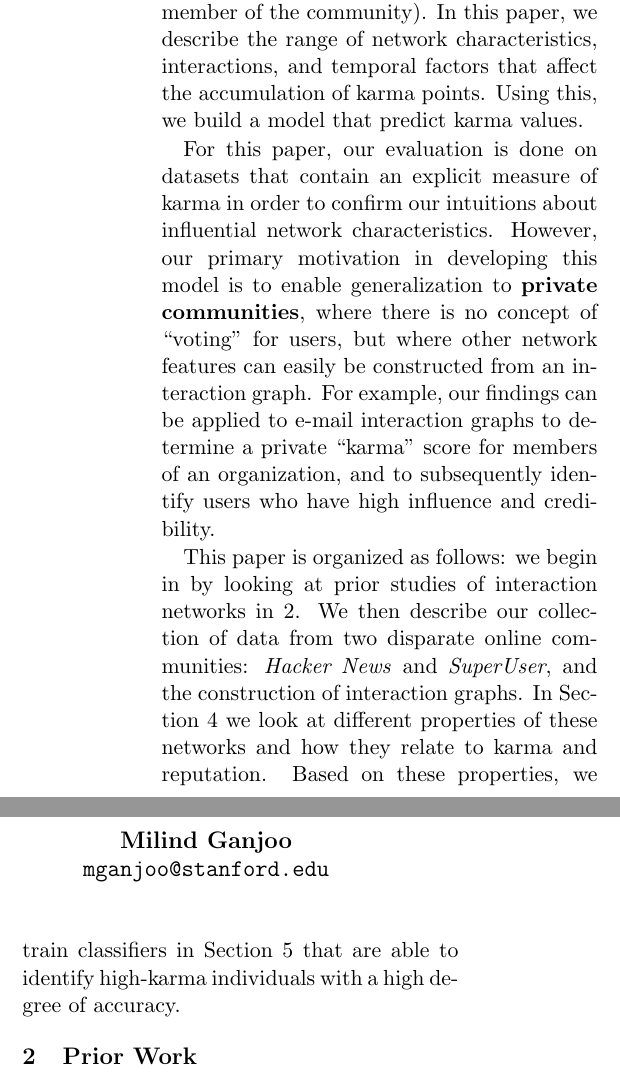
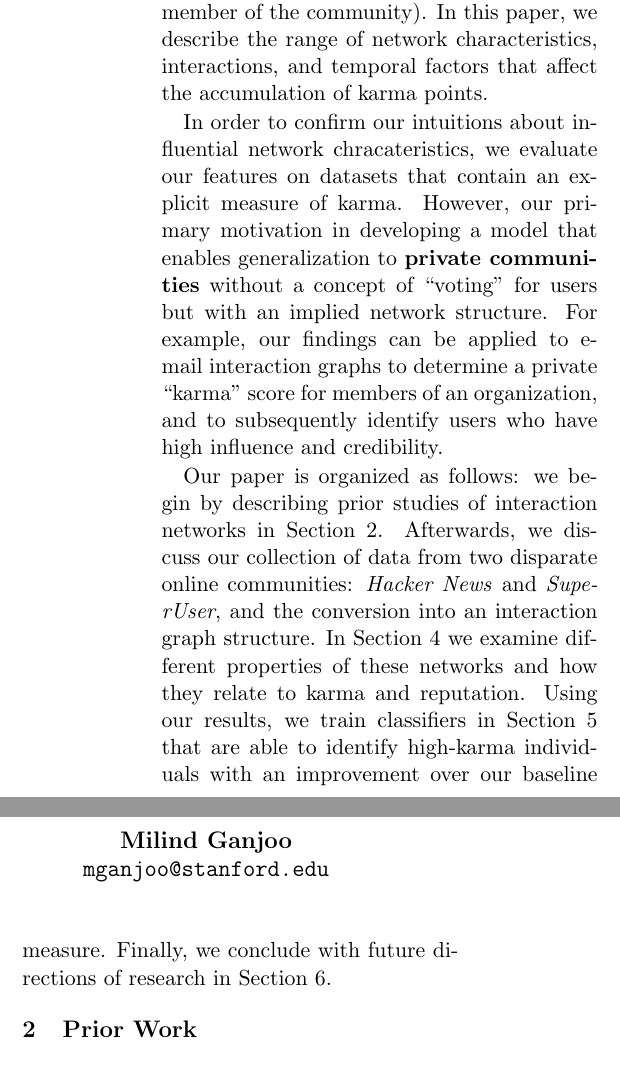
Before and after one commit to turtlesoupy/karma-prediction-cs224w, a LaTeX document (reports/report/report.tex): two parts of the columns of page 1 of 10, joined at a grey line, cut so that both start at the same text. Compiled offline with pdfLaTeX.

Commit message:
Flow improvement

```diff
--- a/reports/report/report.tex
+++ b/reports/report/report.tex
@@ -39,26 +39,28 @@ intangible notions such as \textit{influence} (the ability of a member to
 persuade others) and \textit{credibility} (the trustworthiness of the user as an
 member of the community). In this paper, we describe the range of network
 characteristics, interactions, and temporal factors that affect the accumulation
-of karma points. Using this, we build a model that predict karma values.
+of karma points.
 
-For this paper, our evaluation is done on datasets that contain an explicit
-measure of karma in order to confirm our intuitions about influential network
-characteristics. However, our primary motivation in developing this model is to
-enable generalization to \textbf{private communities}, where there is no concept
-of ``voting'' for users, but where other network features can easily be
-constructed from an interaction graph.  For example, our findings can be applied
-to e-mail interaction graphs to determine a private ``karma'' score for members
+In order to confirm our intuitions about influential network chracateristics,
+we evaluate our features on datasets that contain an explicit
+measure of karma. However, our primary motivation in developing a model that
+enables generalization to \textbf{private communities} without a concept
+of ``voting'' for users but with an implied network structure. For example,
+our findings can be applied to e-mail interaction graphs to
+determine a private ``karma'' score for members
 of an organization, and to subsequently identify users who have high influence
 and credibility.
 
-This paper is organized as follows: we begin in by looking at prior studies of
-interaction networks in~\ref{sec:prior}. We then describe our collection of data
-from two disparate online communities: \textit{Hacker News} and
-\textit{SuperUser}, and the construction of interaction graphs. In
-Section~\ref{sec:model} we look at different properties of these networks and
-how they relate to karma and reputation. Based on these properties, we train
+Our paper is organized as follows: we begin by describing prior studies of
+interaction networks in Section~\ref{sec:prior}. Afterwards, we discuss
+our collection of data from two disparate online communities:
+\textit{Hacker News} and \textit{SuperUser}, and the conversion into
+an interaction graph structure. In Section~\ref{sec:model} we
+examine different properties of these networks and
+how they relate to karma and reputation. Using our results, we train
 classifiers in Section~\ref{sec:eval} that are able to identify high-karma
-individuals with a high degree of accuracy.
+individuals with an improvement over our baseline measure. Finally, we
+conclude with future directions of research in Section~\ref{sec:conclusion}.
 
 \section{Prior Work}
 \label{sec:prior}
```
Also changed, not shown: reports/report/report.tex (15 more changed lines), 1 other file.
